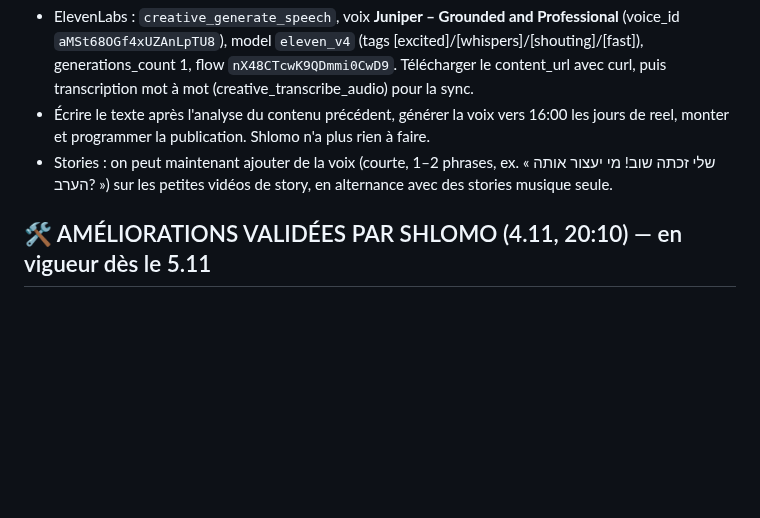
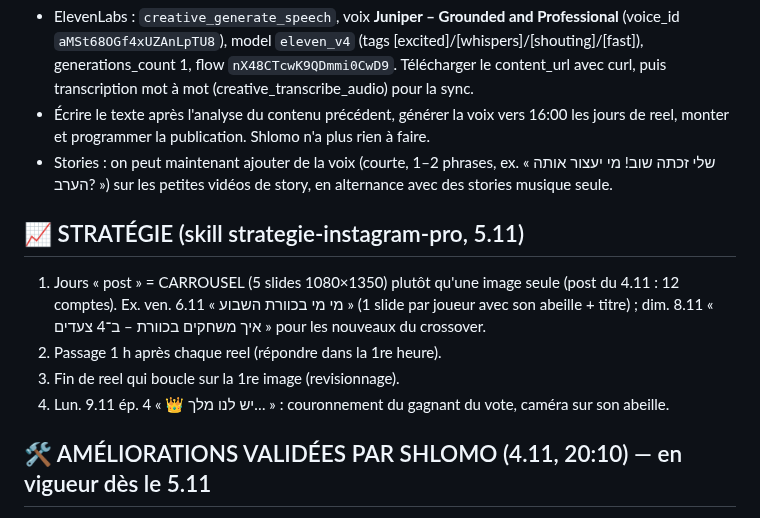
Before and after one commit to chlomo111-bit/hakaveret, a Markdown page: tools/ROUTINE.md, the part around the change. GitHub-like rendering; blank space fills up the shorter version.

Commit message:
Stratégie : carrousels les jours post, passage 1 h après reel, boucle
Co-Authored-By: Claude Opus 5.5 <noreply@anthropic.com>
Claude-Session: https://claude.ai/code/session_01P3PorVNfckHy3LzDtVio4U

```diff
--- a/tools/ROUTINE.md
+++ b/tools/ROUTINE.md
@@ -29,6 +29,12 @@ Remplace « une vidéo du jour obligatoire chaque jour », « 1 post + 1 reel pa
 - ElevenLabs : `creative_generate_speech`, voix **Juniper – Grounded and Professional** (voice_id `aMSt68OGf4xUZAnLpTU8`), model `eleven_v4` (tags [excited]/[whispers]/[shouting]/[fast]), generations_count 1, flow `nX48CTcwK9QDmmi0CwD9`. Télécharger le content_url avec curl, puis transcription mot à mot (creative_transcribe_audio) pour la sync.
 - Écrire le texte après l'analyse du contenu précédent, générer la voix vers 16:00 les jours de reel, monter et programmer la publication. Shlomo n'a plus rien à faire.
 - Stories : on peut maintenant ajouter de la voix (courte, 1–2 phrases, ex. « שלי זכתה שוב! מי יעצור אותה הערב? ») sur les petites vidéos de story, en alternance avec des stories musique seule.
+
+## 📈 STRATÉGIE (skill strategie-instagram-pro, 5.11)
+1. Jours « post » = CARROUSEL (5 slides 1080×1350) plutôt qu'une image seule (post du 4.11 : 12 comptes). Ex. ven. 6.11 « מי מי בכוורת השבוע » (1 slide par joueur avec son abeille + titre) ; dim. 8.11 « איך משחקים בכוורת – ב־4 צעדים » pour les nouveaux du crossover.
+2. Passage 1 h après chaque reel (répondre dans la 1re heure).
+3. Fin de reel qui boucle sur la 1re image (revisionnage).
+4. Lun. 9.11 ép. 4 « 👑 יש לנו מלך… » : couronnement du gagnant du vote, caméra sur son abeille.
 
 ## 🛠️ AMÉLIORATIONS VALIDÉES PAR SHLOMO (4.11, 20:10) — en vigueur dès le 5.11
 1. **Tirage plus juste** : `run_lottery` exclut automatiquement le gagnant de la veille (s'il y a au moins 2 inscrits) ; il reçoit un « 🛡️ bouclier » = +300 🌼 (champ `shield` du résultat). L'annoncer dans la story du résultat.
```
